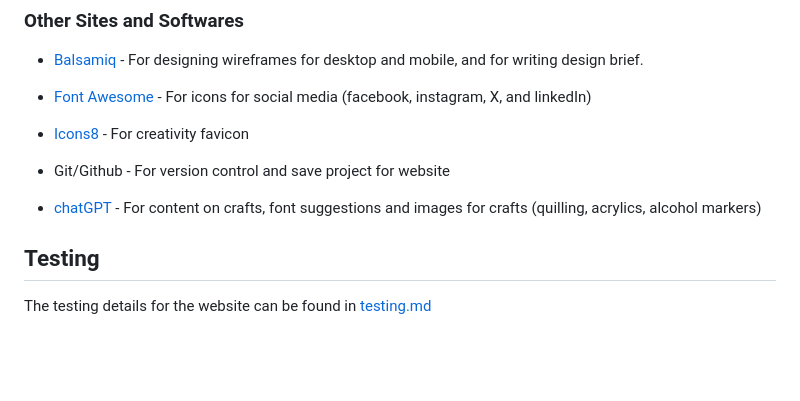
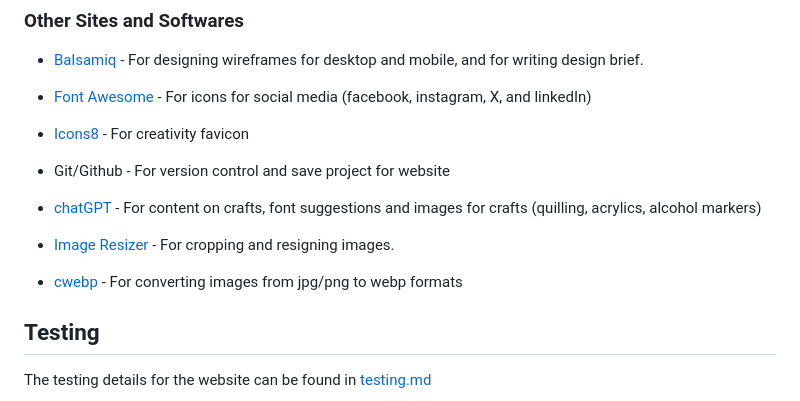
Before and after one commit to hennasingh/creative-corner, a Markdown page: README.md, the part around the change. GitHub-like rendering; blank space fills up the shorter version.

Commit message:
readMe: Add cewebp and image resizer to softwares used section

```diff
--- a/README.md
+++ b/README.md
@@ -220,6 +220,10 @@ by the tests.
 
 - [chatGPT](https://chat.openai.com/) - For content on crafts, font suggestions and images for crafts (quilling, acrylics, alcohol markers)
 
+- [Image Resizer](https://imageresizer.com/) - For cropping and resigning images.
+
+- [cwebp](https://www.npmjs.com/package/cwebp) - For converting images from jpg/png to webp formats
+
 
 ## Testing
 
```
